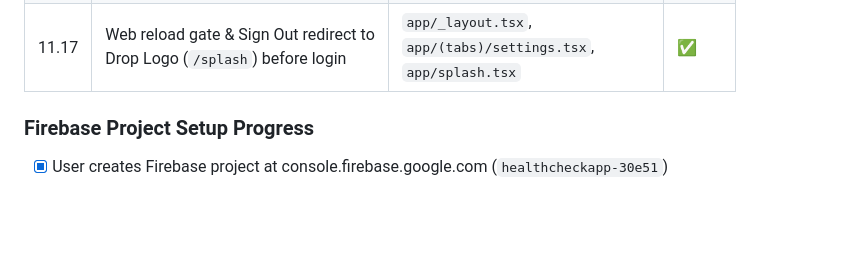
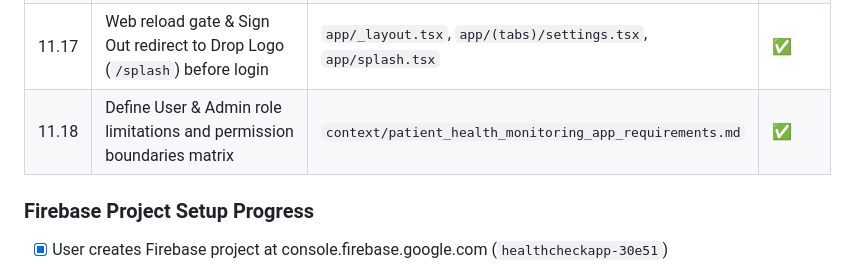
Before and after one commit to Kaiser0107/Health-Check-App, a Markdown page: context/roadmap.md, the part around the change. Drawn GitHub-style; blank space fills up the shorter version.

```diff
--- a/context/roadmap.md
+++ b/context/roadmap.md
@@ -527,6 +527,7 @@ interface AppUser { uid: string; email: string; role: UserRole; }
 | 11.15 | Create `.env.example` & configure `.env` with Firebase credentials | `.env` | ✅ |
 | 11.16 | Create `app/index.tsx` — Root redirect to `/splash` | `app/index.tsx` | ✅ |
 | 11.17 | Web reload gate & Sign Out redirect to Drop Logo (`/splash`) before login | `app/_layout.tsx`, `app/(tabs)/settings.tsx`, `app/splash.tsx` | ✅ |
+| 11.18 | Define User & Admin role limitations and permission boundaries matrix | `context/patient_health_monitoring_app_requirements.md` | ✅ |
 
 ### Firebase Project Setup Progress
 - [x] User creates Firebase project at console.firebase.google.com (`healthcheckapp-30e51`)
```
Also changed, not shown: context/health-monitor-app.md (+16 -0 lines), context/patient_health_monitoring_app_requirements.md (+33 -22 lines).
